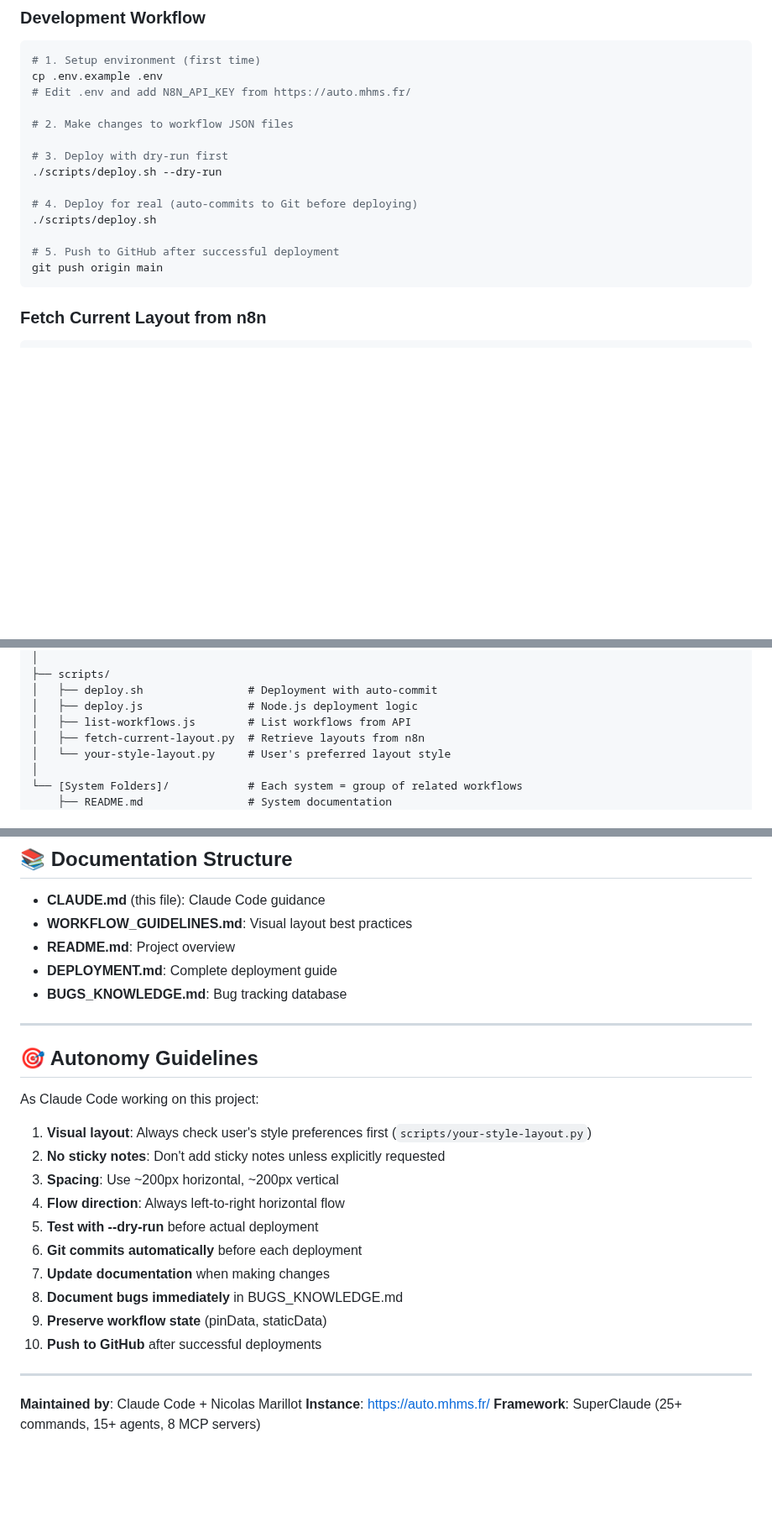
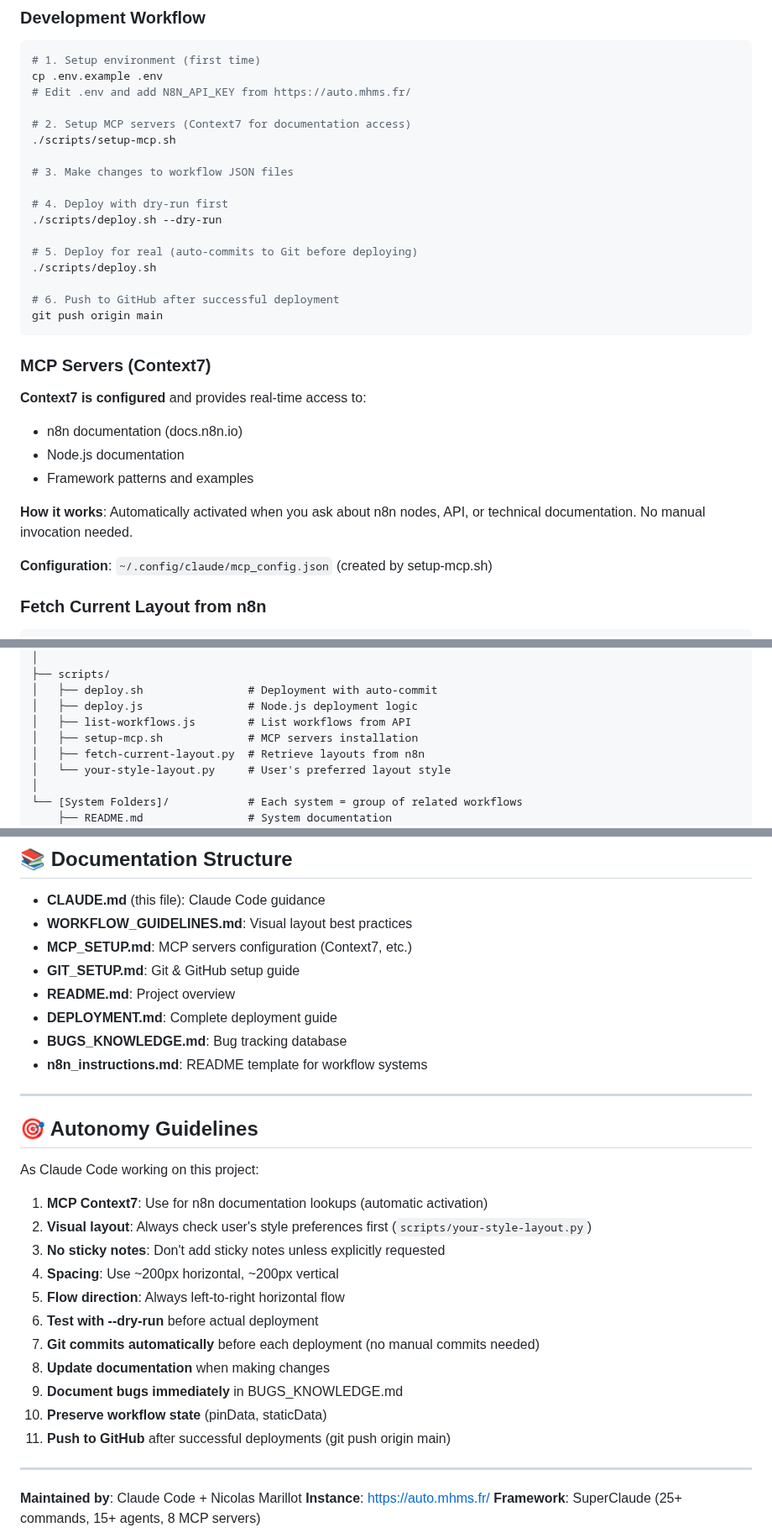
Before and after one commit to NMARILLOT/n8n-agent, a Markdown page: CLAUDE.md, 3 parts joined by grey strips. Shown at 84% size. GitHub-like rendering; blank space fills up the shorter version.

Commit message:
Update CLAUDE.md with MCP servers integration
Improvements:
- Added MCP servers setup step in development workflow
- Added Context7 section explaining automatic documentation access
- Added setup-mcp.sh to scripts list
- Updated documentation structure with MCP_SETUP.md and GIT_SETUP.md
- Added MCP Context7 usage to autonomy guidelines

Context: /init command analysis - added newly configured MCP capabilities

Benefits:
- Future Claude Code instances know Context7 is available
- Clear documentation on real-time n8n docs access
- Setup instructions included in workflow

🤖 Generated with [Claude Code](https://claude.com/claude-code)

Co-Authored-By: Claude <noreply@anthropic.com>

````diff
--- a/CLAUDE.md
+++ b/CLAUDE.md
@@ -36,17 +36,31 @@ DEBUG=1 ./scripts/deploy.sh
 cp .env.example .env
 # Edit .env and add N8N_API_KEY from https://auto.mhms.fr/
 
-# 2. Make changes to workflow JSON files
+# 2. Setup MCP servers (Context7 for documentation access)
+./scripts/setup-mcp.sh
 
-# 3. Deploy with dry-run first
+# 3. Make changes to workflow JSON files
+
+# 4. Deploy with dry-run first
 ./scripts/deploy.sh --dry-run
 
-# 4. Deploy for real (auto-commits to Git before deploying)
+# 5. Deploy for real (auto-commits to Git before deploying)
 ./scripts/deploy.sh
 
-# 5. Push to GitHub after successful deployment
+# 6. Push to GitHub after successful deployment
 git push origin main
 ```
+
+### MCP Servers (Context7)
+
+**Context7 is configured** and provides real-time access to:
+- n8n documentation (docs.n8n.io)
+- Node.js documentation
+- Framework patterns and examples
+
+**How it works**: Automatically activated when you ask about n8n nodes, API, or technical documentation. No manual invocation needed.
+
+**Configuration**: `~/.config/claude/mcp_config.json` (created by setup-mcp.sh)
 
 ### Fetch Current Layout from n8n
 
@@ -75,6 +89,7 @@ n8n Agent/
 │   ├── deploy.sh                # Deployment with auto-commit
 │   ├── deploy.js                # Node.js deployment logic
 │   ├── list-workflows.js        # List workflows from API
+│   ├── setup-mcp.sh             # MCP servers installation
 │   ├── fetch-current-layout.py  # Retrieve layouts from n8n
 │   └── your-style-layout.py     # User's preferred layout style
 │
@@ -320,9 +335,12 @@ Get API key from: `https://auto.mhms.fr/settings/api`
 
 - **CLAUDE.md** (this file): Claude Code guidance
 - **WORKFLOW_GUIDELINES.md**: Visual layout best practices
+- **MCP_SETUP.md**: MCP servers configuration (Context7, etc.)
+- **GIT_SETUP.md**: Git & GitHub setup guide
 - **README.md**: Project overview
 - **DEPLOYMENT.md**: Complete deployment guide
 - **BUGS_KNOWLEDGE.md**: Bug tracking database
+- **n8n_instructions.md**: README template for workflow systems
 
 ---
 
@@ -330,16 +348,17 @@ Get API key from: `https://auto.mhms.fr/settings/api`
 
 As Claude Code working on this project:
 
-1. **Visual layout**: Always check user's style preferences first (`scripts/your-style-layout.py`)
-2. **No sticky notes**: Don't add sticky notes unless explicitly requested
-3. **Spacing**: Use ~200px horizontal, ~200px vertical
-4. **Flow direction**: Always left-to-right horizontal flow
-5. **Test with --dry-run** before actual deployment
-6. **Git commits automatically** before each deployment
-7. **Update documentation** when making changes
-8. **Document bugs immediately** in BUGS_KNOWLEDGE.md
-9. **Preserve workflow state** (pinData, staticData)
-10. **Push to GitHub** after successful deployments
+1. **MCP Context7**: Use for n8n documentation lookups (automatic activation)
+2. **Visual layout**: Always check user's style preferences first (`scripts/your-style-layout.py`)
+3. **No sticky notes**: Don't add sticky notes unless explicitly requested
+4. **Spacing**: Use ~200px horizontal, ~200px vertical
+5. **Flow direction**: Always left-to-right horizontal flow
+6. **Test with --dry-run** before actual deployment
+7. **Git commits automatically** before each deployment (no manual commits needed)
+8. **Update documentation** when making changes
+9. **Document bugs immediately** in BUGS_KNOWLEDGE.md
+10. **Preserve workflow state** (pinData, staticData)
+11. **Push to GitHub** after successful deployments (git push origin main)
 
 ---
 
````
